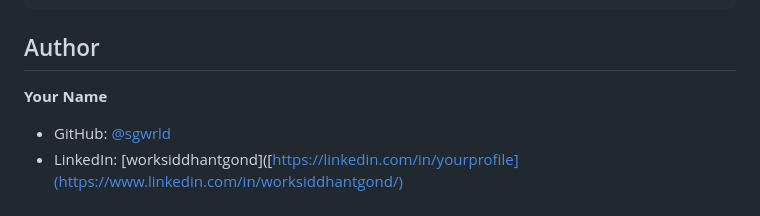
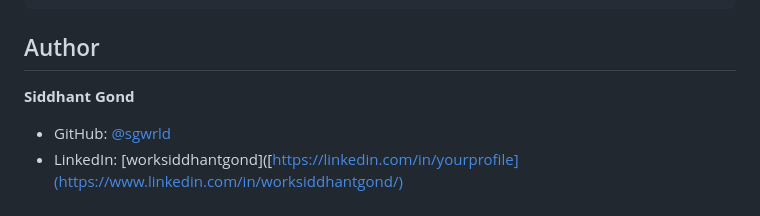
Before and after one commit to sgwrld-999/robopath--autonomous-coverage-path-planning-system, a Markdown page: README.md, the part around the change. Drawn GitHub-style.

Commit message:
Update author name in README.md

```diff
--- a/README.md
+++ b/README.md
@@ -284,7 +284,7 @@ CREATE TABLE trajectories (
 
 ## Author
 
-**Your Name**
+**Siddhant Gond**
 
   * GitHub: [@sgwrld](https://github.com/sgwrld-999)
   * LinkedIn: [worksiddhantgond]([https://linkedin.com/in/yourprofile](https://www.linkedin.com/in/worksiddhantgond/)
```
